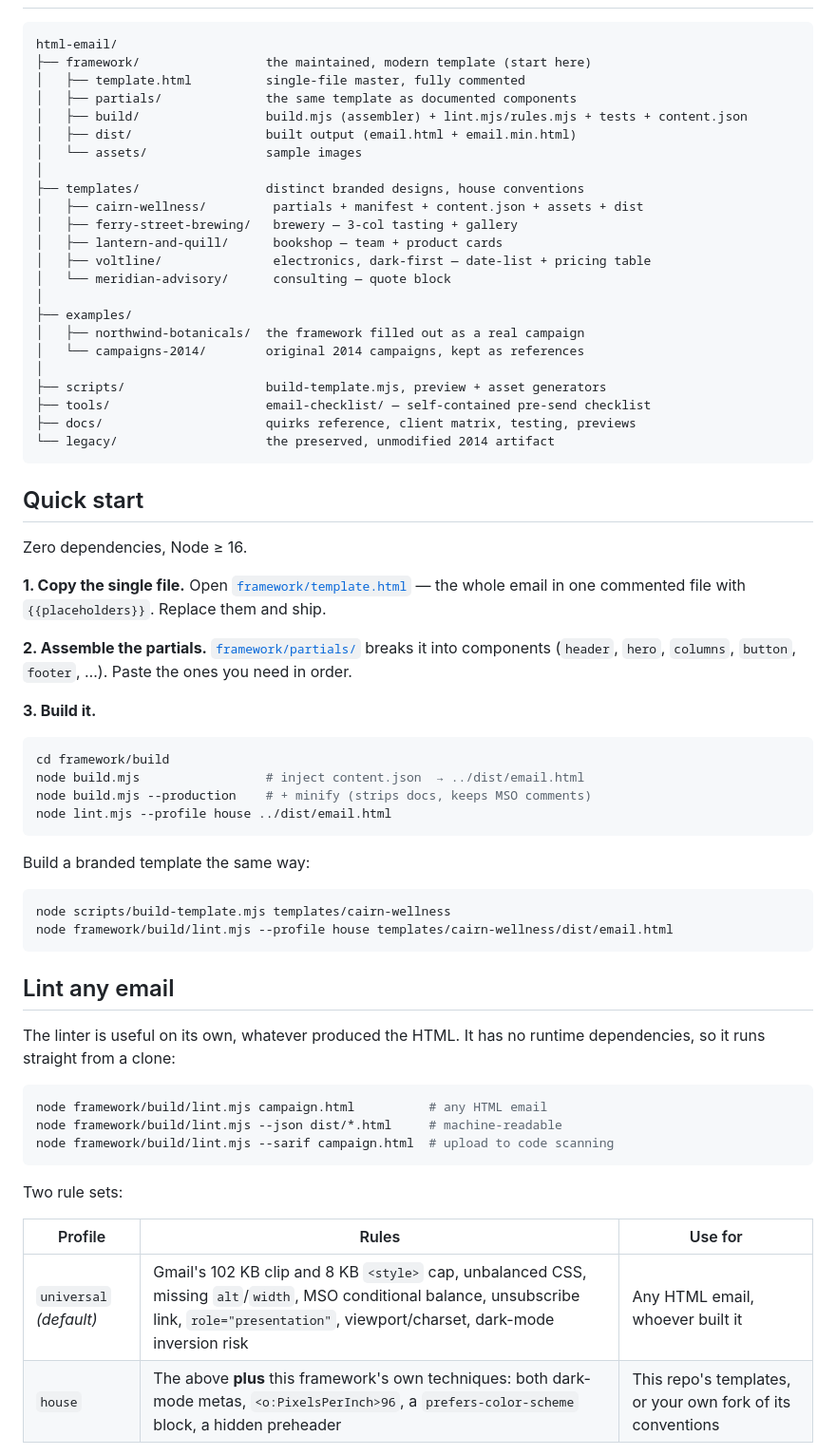
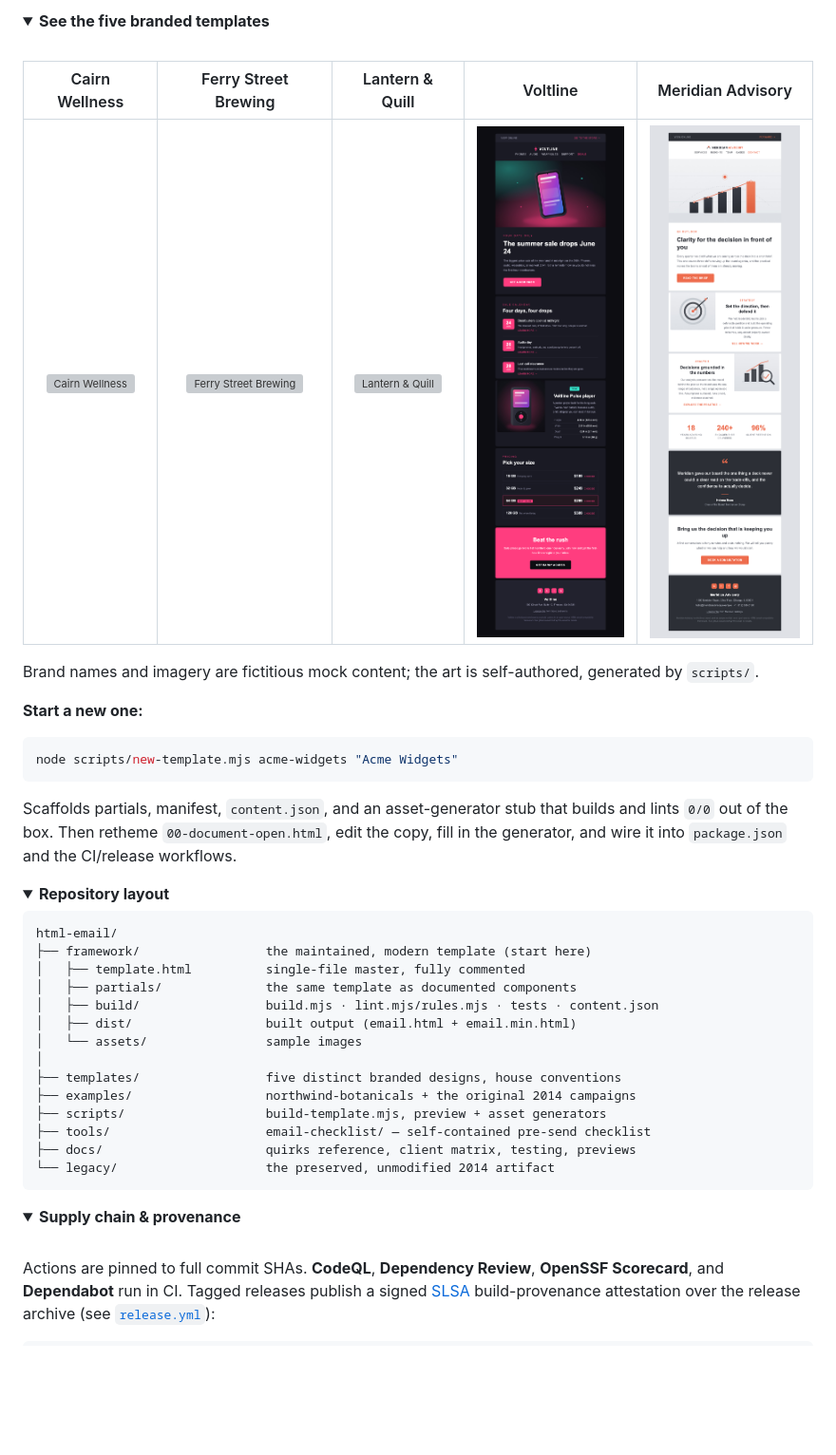
Before and after one commit to dcondrey/html-email, a Markdown page: README.md, the part around one of its changes. Shown at 95% size. GitHub-like rendering; folded sections open; blank space fills up the shorter version; grey boxes are pictures that could not be loaded.

````diff
--- a/README.md
+++ b/README.md
@@ -68,71 +113,50 @@ for real-client verification. **Live demo:** <https://dcondrey.github.io/html-em
+<details>
+<summary><b>See the five branded templates</b></summary>
+
+<br>
+
+| Cairn Wellness | Ferry Street Brewing | Lantern & Quill | Voltline | Meridian Advisory |
+|:---:|:---:|:---:|:---:|:---:|
+| [![Cairn Wellness](docs/preview/cairn-wellness.png)](templates/cairn-wellness/) | [![Ferry Street Brewing](docs/preview/ferry-street-brewing.png)](templates/ferry-street-brewing/) | [![Lantern & Quill](docs/preview/lantern-and-quill.png)](templates/lantern-and-quill/) | [![Voltline](docs/preview/voltline.png)](templates/voltline/) | [![Meridian Advisory](docs/preview/meridian-advisory.png)](templates/meridian-advisory/) |
+
+Brand names and imagery are fictitious mock content; the art is self-authored, generated by `scripts/`.
+
+</details>
+
+**Start a new one:**
+
+```bash
+node scripts/new-template.mjs acme-widgets "Acme Widgets"
+```
+
+Scaffolds partials, manifest, `content.json`, and an asset-generator stub that builds and lints `0/0` out of the box. Then retheme `00-document-open.html`, edit the copy, fill in the generator, and wire it into `package.json` and the CI/release workflows.
+
+<details>
+<summary><b>Repository layout</b></summary>
 
 ```
 html-email/
 ├── framework/                 the maintained, modern template (start here)
 │   ├── template.html          single-file master, fully commented
 │   ├── partials/              the same template as documented components
-│   ├── build/                 build.mjs (assembler) + lint.mjs/rules.mjs + tests + content.json
+│   ├── build/                 build.mjs · lint.mjs/rules.mjs · tests · content.json
 │   ├── dist/                  built output (email.html + email.min.html)
 │   └── assets/                sample images
 │
-├── templates/                 distinct branded designs, house conventions
-│   ├── cairn-wellness/         partials + manifest + content.json + assets + dist
-│   ├── ferry-street-brewing/   brewery — 3-col tasting + gallery
-│   ├── lantern-and-quill/      bookshop — team + product cards
-│   ├── voltline/               electronics, dark-first — date-list + pricing table
-│   └── meridian-advisory/      consulting — quote block
-│
-├── examples/
-│   ├── northwind-botanicals/  the framework filled out as a real campaign
-│   └── campaigns-2014/        original 2014 campaigns, kept as references
-│
+├── templates/                 five distinct branded designs, house conventions
+├── examples/                  northwind-botanicals + the original 2014 campaigns
 ├── scripts/                   build-template.mjs, preview + asset generators
 ├── tools/                     email-checklist/ — self-contained pre-send checklist
 ├── docs/                      quirks reference, client matrix, testing, previews
 └── legacy/                    the preserved, unmodified 2014 artifact
 ```
 
-## Quick start
+</details>
 
-Zero dependencies, Node ≥ 16.
+<details>
+<summary><b>Supply chain &amp; provenance</b></summary>
 
-**1. Copy the single file.** Open [`framework/template.html`](framework/template.html) — the whole
-email in one commented file with `{{placeholders}}`. Replace them and ship.
+<br>
 
-**2. Assemble the partials.** [`framework/partials/`](framework/partials) breaks it into components
-(`header`, `hero`, `columns`, `button`, `footer`, …). Paste the ones you need in order.
+Actions are pinned to full commit SHAs. **CodeQL**, **Dependency Review**, **OpenSSF Scorecard**, and **Dependabot** run in CI. Tagged releases publish a signed [SLSA](https://slsa.dev) build-provenance attestation over the release archive (see [`release.yml`](.github/workflows/release.yml)):
 
-**3. Build it.**
-
-```sh
-cd framework/build
-node build.mjs                 # inject content.json  → ../dist/email.html
-node build.mjs --production    # + minify (strips docs, keeps MSO comments)
-node lint.mjs --profile house ../dist/email.html
-```
-
-Build a branded template the same way:
-
-```sh
-node scripts/build-template.mjs templates/cairn-wellness
-node framework/build/lint.mjs --profile house templates/cairn-wellness/dist/email.html
-```
-
-## Lint any email
-
-The linter is useful on its own, whatever produced the HTML. It has no runtime dependencies, so it
-runs straight from a clone:
-
-```sh
-node framework/build/lint.mjs campaign.html          # any HTML email
-node framework/build/lint.mjs --json dist/*.html     # machine-readable
-node framework/build/lint.mjs --sarif campaign.html  # upload to code scanning
-```
-
-Two rule sets:
-
-| Profile | Rules | Use for |
-| --- | --- | --- |
-| `universal` *(default)* | Gmail's 102 KB clip and 8 KB `<style>` cap, unbalanced CSS, missing `alt`/`width`, MSO conditional balance, unsubscribe link, `role="presentation"`, viewport/charset, dark-mode inversion risk | Any HTML email, whoever built it |
-| `house` | The above **plus** this framework's own techniques: both dark-mode metas, `<o:PixelsPerInch>96`, a `prefers-color-scheme` block, a hidden preheader | This repo's templates, or your own fork of its conventions |
-
````
Also changed, not shown: other parts of README.md (+107 -100 lines).
